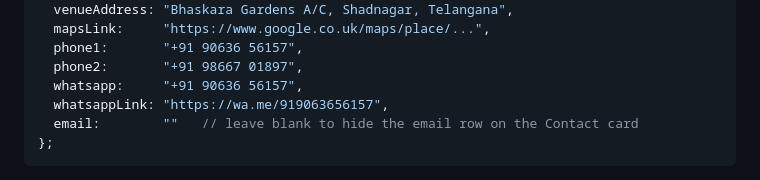
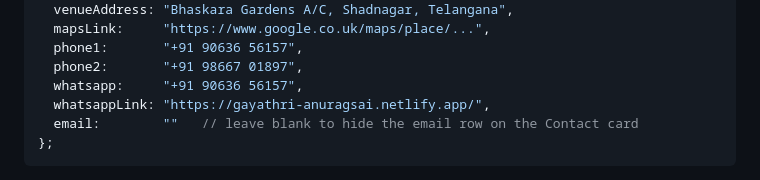
Before and after one commit to chandrakiranmalkapuram/Wedding-invitation-in-2-min, a Markdown page: README.md, the part around one of its changes. Drawn GitHub-style.

Commit message:
Fix WhatsApp link in README.md
Updated the WhatsApp link in the contact information.

````diff
--- a/README.md
+++ b/README.md
@@ -46,7 +46,7 @@ const WEDDING = {
   phone1:       "+91 90636 56157",
   phone2:       "+91 98667 01897",
   whatsapp:     "+91 90636 56157",
-  whatsappLink: "https://wa.me/919063656157",
+  whatsappLink: "https://gayathri-anuragsai.netlify.app/",
   email:        ""   // leave blank to hide the email row on the Contact card
 };
 ```
````
Also changed, not shown: other parts of README.md (+1 -1 lines).
